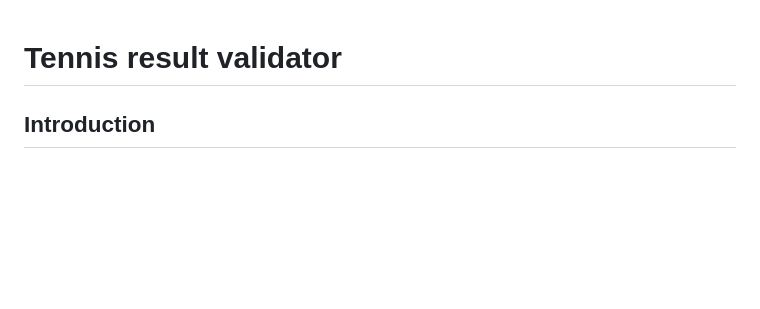
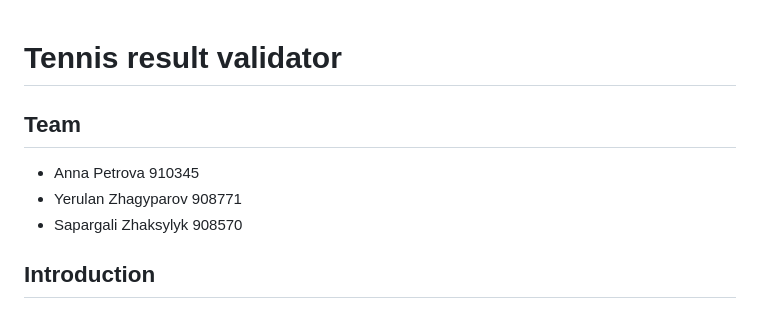
Before and after one commit to aavortep/tennis_result_validator_2, a Markdown page: README.md, the part around the change. Rendered like a GitHub page; blank space fills up the shorter version.

Commit message:
add team composition

```diff
--- a/README.md
+++ b/README.md
@@ -1,4 +1,10 @@
 # Tennis result validator
+
+## Team
+
+- Anna Petrova 910345
+- Yerulan Zhagyparov 908771
+- Sapargali Zhaksylyk 908570
 
 ## Introduction
 
```
